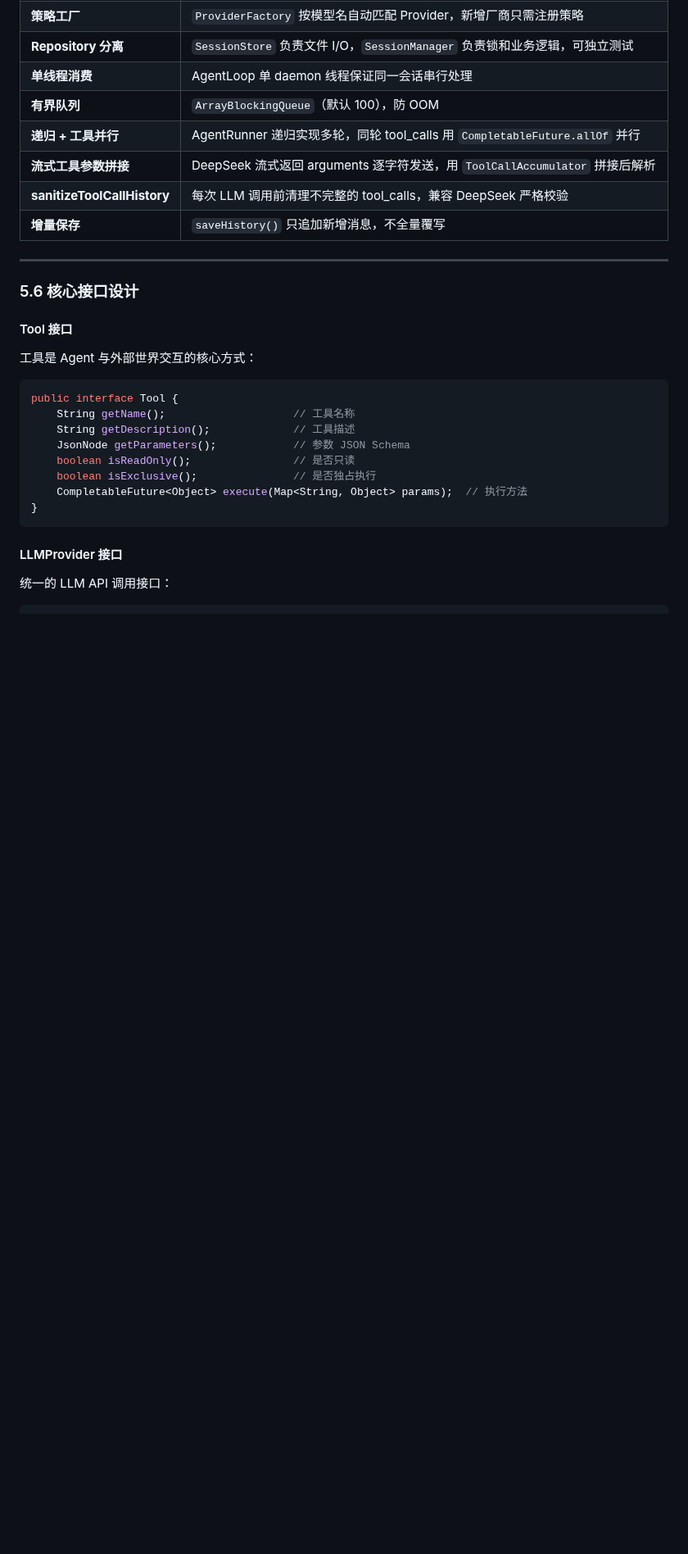
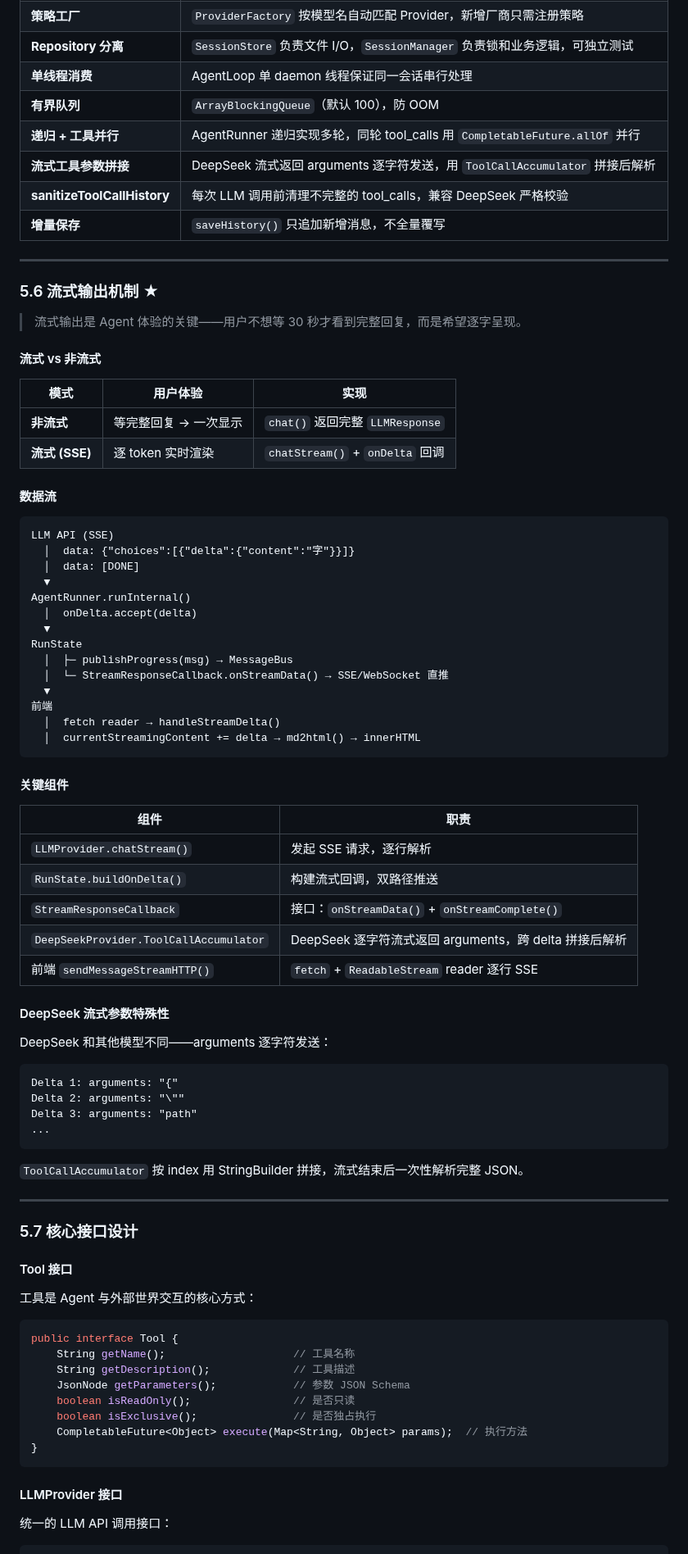
Before and after one commit to ztkyaojiayou/mynanobot-java, a Markdown page: ARCHITECTURE_AND_LEARNING_ROADMAP.md, the part around one of its changes. Shown at 82% size. Rendered like a GitHub page; blank space fills up the shorter version.

````diff
--- a/ARCHITECTURE_AND_LEARNING_ROADMAP.md
+++ b/ARCHITECTURE_AND_LEARNING_ROADMAP.md
@@ -1500,7 +1500,63 @@ chatStream(messages, tools, onDelta)
 | **增量保存** | `saveHistory()` 只追加新增消息，不全量覆写 |
 
 ---
-### 5.6 核心接口设计
+### 5.6 流式输出机制 ★
+
+> 流式输出是 Agent 体验的关键——用户不想等 30 秒才看到完整回复，而是希望逐字呈现。
+
+#### 流式 vs 非流式
+
+| 模式 | 用户体验 | 实现 |
+|------|---------|------|
+| **非流式** | 等完整回复 → 一次显示 | `chat()` 返回完整 `LLMResponse` |
+| **流式 (SSE)** | 逐 token 实时渲染 | `chatStream()` + `onDelta` 回调 |
+
+#### 数据流
+
+```
+LLM API (SSE)
+  │  data: {"choices":[{"delta":{"content":"字"}}]}
+  │  data: [DONE]
+  ▼
+AgentRunner.runInternal()
+  │  onDelta.accept(delta)
+  ▼
+RunState
+  │  ├─ publishProgress(msg) → MessageBus
+  │  └─ StreamResponseCallback.onStreamData() → SSE/WebSocket 直推
+  ▼
+前端
+  │  fetch reader → handleStreamDelta()
+  │  currentStreamingContent += delta → md2html() → innerHTML
+```
+
+#### 关键组件
+
+| 组件 | 职责 |
+|------|------|
+| `LLMProvider.chatStream()` | 发起 SSE 请求，逐行解析 |
+| `RunState.buildOnDelta()` | 构建流式回调，双路径推送 |
+| `StreamResponseCallback` | 接口：`onStreamData()` + `onStreamComplete()` |
+| `DeepSeekProvider.ToolCallAccumulator` | DeepSeek 逐字符流式返回 arguments，跨 delta 拼接后解析 |
+| 前端 `sendMessageStreamHTTP()` | `fetch` + `ReadableStream` reader 逐行 SSE |
+
+#### DeepSeek 流式参数特殊性
+
+DeepSeek 和其他模型不同——arguments 逐字符发送：
+
+```
+Delta 1: arguments: "{"
+Delta 2: arguments: "\""
+Delta 3: arguments: "path"
+...
+```
+
+`ToolCallAccumulator` 按 index 用 StringBuilder 拼接，流式结束后一次性解析完整 JSON。
+
+---
+
+
+### 5.7 核心接口设计
 
 #### Tool 接口
 
````
Also changed, not shown: other parts of ARCHITECTURE_AND_LEARNING_ROADMAP.md (+157 -66 lines).
